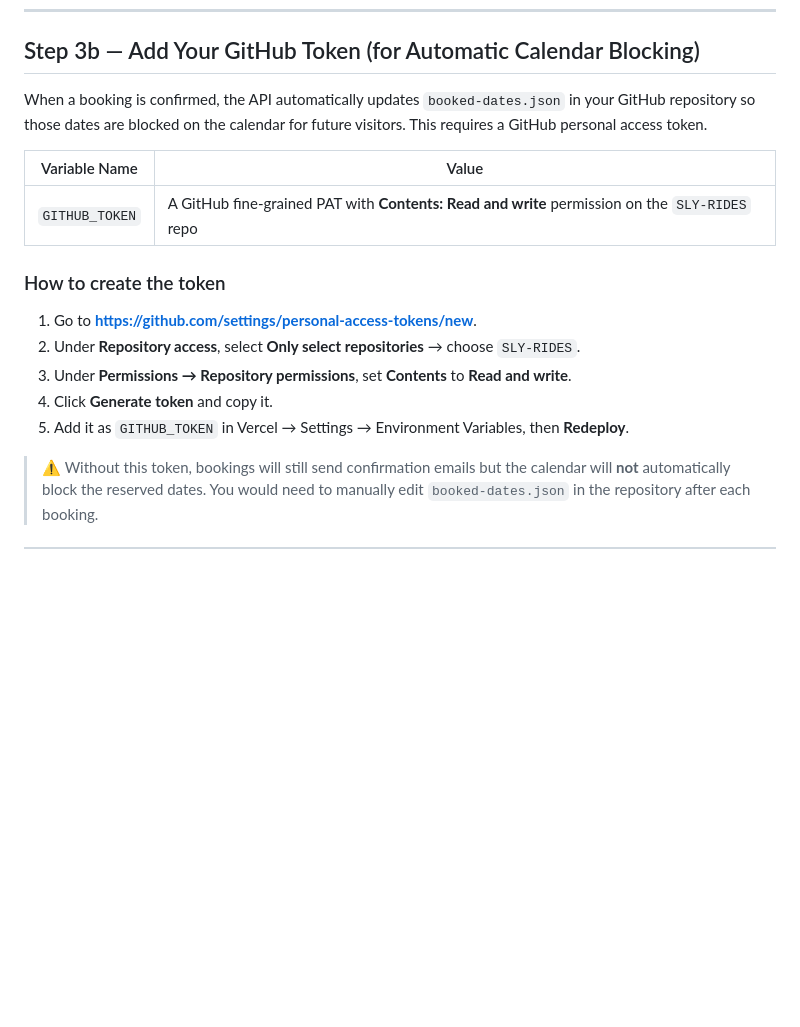
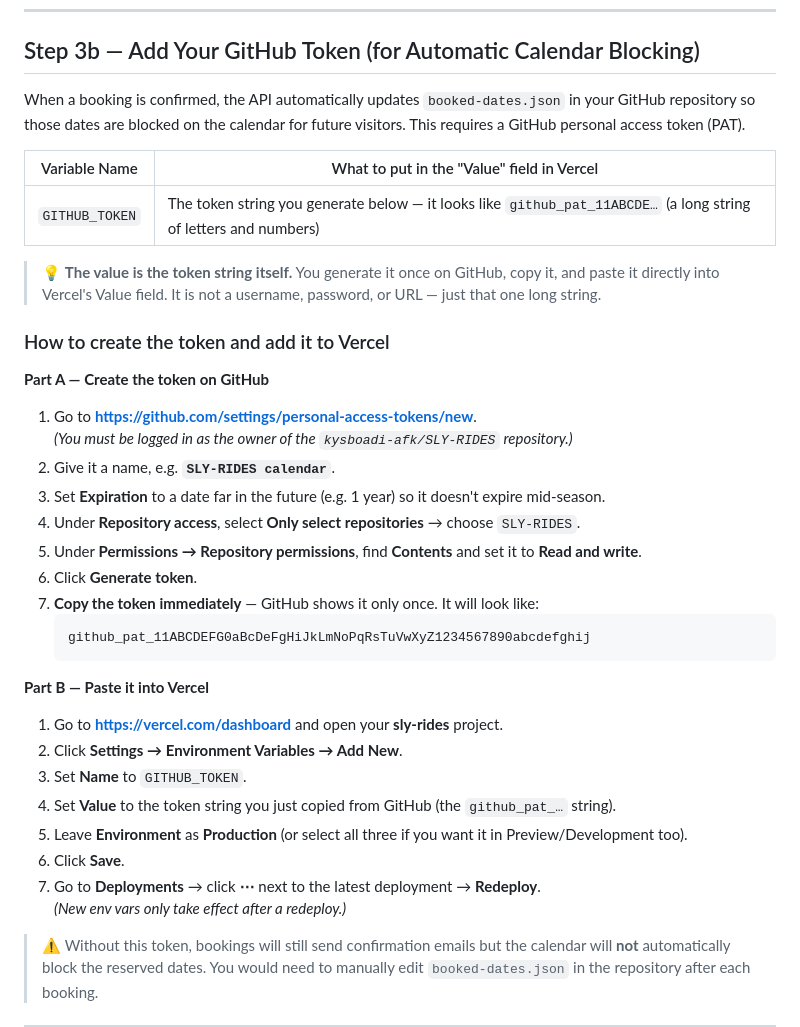
Before and after one commit to kysboadi-afk/MY-Car-rental, a Markdown page: VERCEL_SETUP.md, the part around the change. GitHub-like rendering; blank space fills up the shorter version.

Commit message:
docs: clarify GITHUB_TOKEN value and setup steps in VERCEL_SETUP.md
- Make clear the Vercel "Value" field takes the token string itself
- Show what the token looks like (github_pat_11ABCDE…)
- Split into Part A (create on GitHub) / Part B (paste into Vercel)
- Add expiration reminder and explicit field-by-field Vercel instructions

Co-authored-by: kysboadi-afk <257435722+kysboadi-afk@users.noreply.github.com>

````diff
--- a/VERCEL_SETUP.md
+++ b/VERCEL_SETUP.md
@@ -88,19 +88,40 @@ Optional but recommended. Without these, no emails are sent.
 
 ## Step 3b — Add Your GitHub Token (for Automatic Calendar Blocking)
 
-When a booking is confirmed, the API automatically updates `booked-dates.json` in your GitHub repository so those dates are blocked on the calendar for future visitors. This requires a GitHub personal access token.
+When a booking is confirmed, the API automatically updates `booked-dates.json` in your GitHub repository so those dates are blocked on the calendar for future visitors. This requires a GitHub personal access token (PAT).
 
-| Variable Name | Value |
+| Variable Name | What to put in the "Value" field in Vercel |
 |---|---|
-| `GITHUB_TOKEN` | A GitHub fine-grained PAT with **Contents: Read and write** permission on the `SLY-RIDES` repo |
+| `GITHUB_TOKEN` | The token string you generate below — it looks like `github_pat_11ABCDE…` (a long string of letters and numbers) |
 
-### How to create the token
+> 💡 **The value is the token string itself.** You generate it once on GitHub, copy it, and paste it directly into Vercel's Value field. It is not a username, password, or URL — just that one long string.
+
+### How to create the token and add it to Vercel
+
+**Part A — Create the token on GitHub**
 
 1. Go to **[https://github.com/settings/personal-access-tokens/new](https://github.com/settings/personal-access-tokens/new)**.
-2. Under **Repository access**, select **Only select repositories** → choose `SLY-RIDES`.
-3. Under **Permissions → Repository permissions**, set **Contents** to **Read and write**.
-4. Click **Generate token** and copy it.
-5. Add it as `GITHUB_TOKEN` in Vercel → Settings → Environment Variables, then **Redeploy**.
+   *(You must be logged in as the owner of the `kysboadi-afk/SLY-RIDES` repository.)*
+2. Give it a name, e.g. **`SLY-RIDES calendar`**.
+3. Set **Expiration** to a date far in the future (e.g. 1 year) so it doesn't expire mid-season.
+4. Under **Repository access**, select **Only select repositories** → choose `SLY-RIDES`.
+5. Under **Permissions → Repository permissions**, find **Contents** and set it to **Read and write**.
+6. Click **Generate token**.
+7. **Copy the token immediately** — GitHub shows it only once. It will look like:
+   ```
+   github_pat_11ABCDEFG0aBcDeFgHiJkLmNoPqRsTuVwXyZ1234567890abcdefghij
+   ```
+
+**Part B — Paste it into Vercel**
+
+1. Go to **[https://vercel.com/dashboard](https://vercel.com/dashboard)** and open your **sly-rides** project.
+2. Click **Settings → Environment Variables → Add New**.
+3. Set **Name** to `GITHUB_TOKEN`.
+4. Set **Value** to the token string you just copied from GitHub (the `github_pat_…` string).
+5. Leave **Environment** as **Production** (or select all three if you want it in Preview/Development too).
+6. Click **Save**.
+7. Go to **Deployments** → click **⋯** next to the latest deployment → **Redeploy**.
+   *(New env vars only take effect after a redeploy.)*
 
 > ⚠️ Without this token, bookings will still send confirmation emails but the calendar will **not** automatically block the reserved dates. You would need to manually edit `booked-dates.json` in the repository after each booking.
 
````
